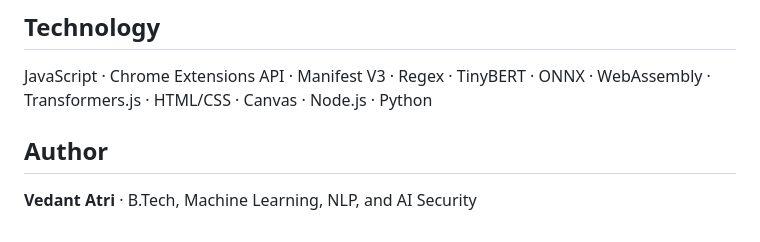
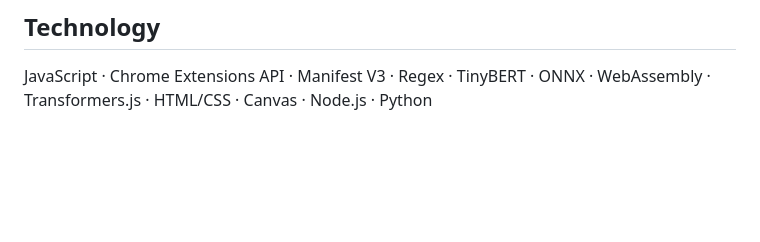
Before and after one commit to RevHeadGuy/LLM_DATA_LEAKAGE_MONITOR, a Markdown page: README.md, the part around the change. Drawn GitHub-style; blank space fills up the shorter version.

Commit message:
Remove author section from README
Removed author information from the README.

```diff
--- a/README.md
+++ b/README.md
@@ -149,7 +149,3 @@ NER labels are mapped from the model output (`LABEL_0` through `LABEL_8`) to out
 ## Technology
 
 JavaScript · Chrome Extensions API · Manifest V3 · Regex · TinyBERT · ONNX · WebAssembly · Transformers.js · HTML/CSS · Canvas · Node.js · Python
-
-## Author
-
-**Vedant Atri** · B.Tech, Machine Learning, NLP, and AI Security
```
